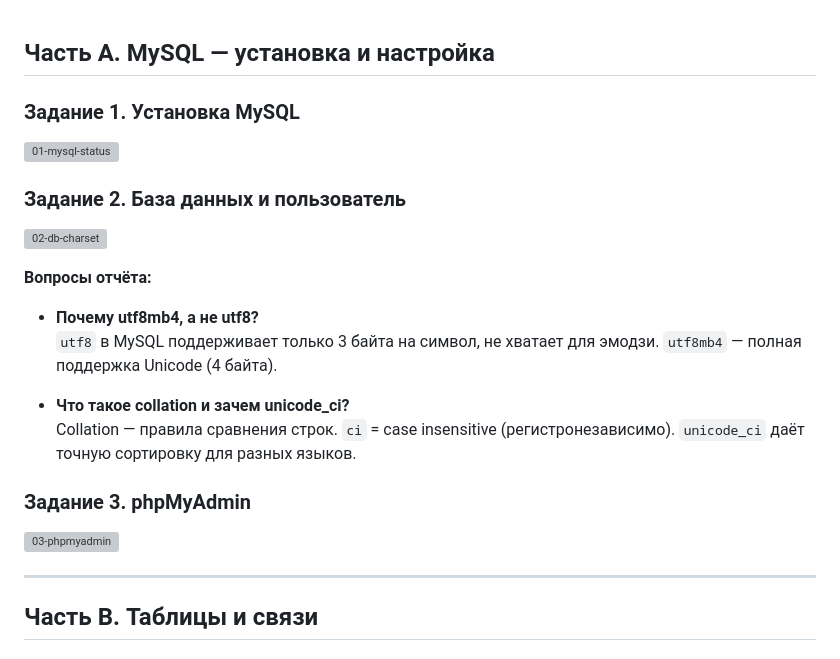
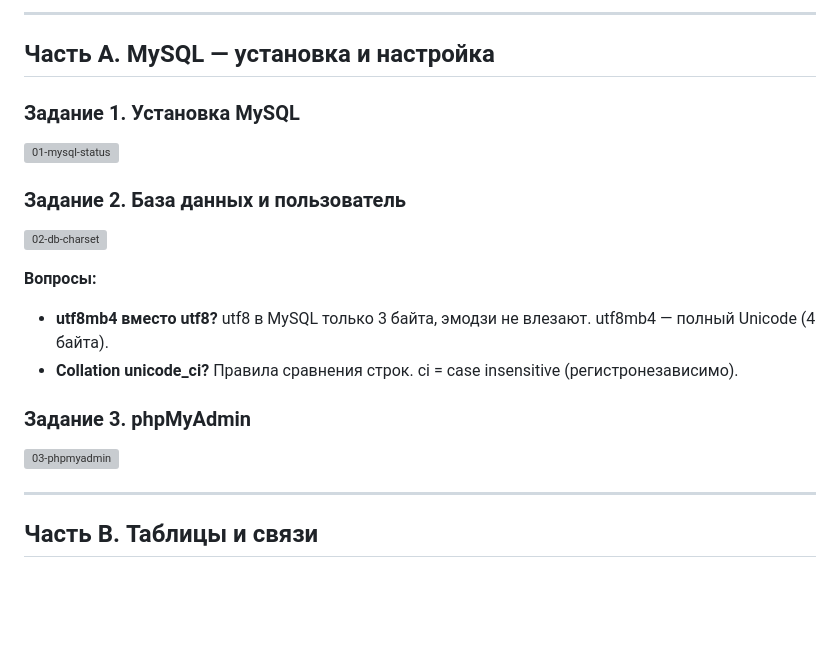
Before and after one commit to 23Pavel23/boardy, a Markdown page: Lab/Lab8/Report.md, the part around one of its changes. GitHub-like rendering; blank space fills up the shorter version; grey boxes are pictures that could not be loaded.

```diff
--- a/Lab/Lab8/Report.md
+++ b/Lab/Lab8/Report.md
@@ -1,3 +1,5 @@
+---
+
 ## Часть A. MySQL — установка и настройка
 
 ### Задание 1. Установка MySQL
@@ -10,11 +12,7 @@
 
-**Вопросы отчёта:**
-
-- **Почему utf8mb4, а не utf8?**
-  `utf8` в MySQL поддерживает только 3 байта на символ, не хватает для эмодзи. `utf8mb4` — полная поддержка Unicode (4 байта).
-
-- **Что такое collation и зачем unicode_ci?**
-  Collation — правила сравнения строк. `ci` = case insensitive (регистронезависимо). `unicode_ci` даёт точную сортировку для разных языков.
+**Вопросы:**
+- **utf8mb4 вместо utf8?** utf8 в MySQL только 3 байта, эмодзи не влезают. utf8mb4 — полный Unicode (4 байта).
+- **Collation unicode_ci?** Правила сравнения строк. ci = case insensitive (регистронезависимо).
 
 ### Задание 3. phpMyAdmin
 
```
Also changed, not shown: other parts of Lab/Lab8/Report.md (+25 -35 lines).
